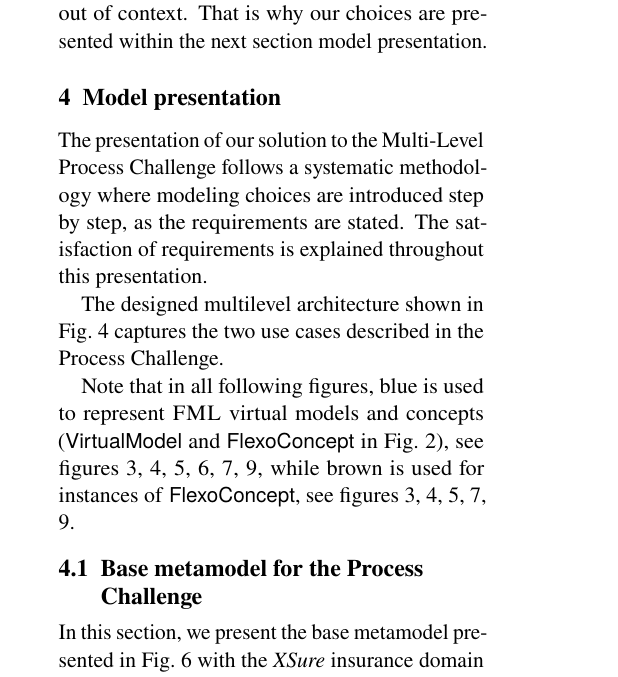
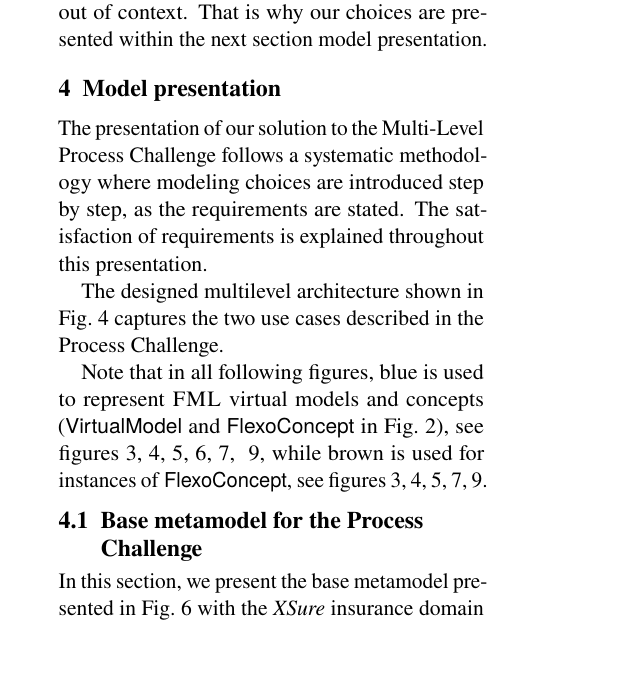
Before and after one commit to labsticc-p4s/multi-process-challenge, a LaTeX document (1-main.tex, which reads 6-modelpresentation.tex): part of one column of page 6 of 21, cut so that both start at the same text, the shorter picture padded with empty space. Compiled offline with pdfLaTeX.

Commit message:
s/ \ref/~\ref

```diff
--- a/6-modelpresentation.tex
+++ b/6-modelpresentation.tex
@@ -6,7 +6,7 @@ The presentation of our solution to the \mlpc follows a systematic methodology w
 
 The designed multilevel architecture shown in Fig.~\ref{fig:MultilevelArchitecture} captures the two use cases described in the Process Challenge.
 
-Note that in all following figures, blue is used to represent \FML virtual models and concepts (\textsf{VirtualModel} and \textsf{FlexoConcept} in Fig.~\ref{fig:mm}), see figures \ref{fig:BPMNSubsetExample}, \ref{fig:MultilevelArchitecture}, \ref{fig:LinguisticAndOntologicInstantiation}, \ref{fig:BaseMetamodel}, \ref{fig:AcmeFullArchitecture},  \ref{fig:ToolingArchitecture}, while brown is used for instances of \textsf{FlexoConcept}, see figures \ref{fig:BPMNSubsetExample}, \ref{fig:MultilevelArchitecture}, \ref{fig:LinguisticAndOntologicInstantiation}, \ref{fig:AcmeFullArchitecture},  \ref{fig:ToolingArchitecture}.
+Note that in all following figures, blue is used to represent \FML virtual models and concepts (\textsf{VirtualModel} and \textsf{FlexoConcept} in Fig.~\ref{fig:mm}), see figures~\ref{fig:BPMNSubsetExample},~\ref{fig:MultilevelArchitecture},~\ref{fig:LinguisticAndOntologicInstantiation},~\ref{fig:BaseMetamodel},~\ref{fig:AcmeFullArchitecture}, ~\ref{fig:ToolingArchitecture}, while brown is used for instances of \textsf{FlexoConcept}, see figures~\ref{fig:BPMNSubsetExample},~\ref{fig:MultilevelArchitecture},~\ref{fig:LinguisticAndOntologicInstantiation},~\ref{fig:AcmeFullArchitecture},~\ref{fig:ToolingArchitecture}.
 % 3, 4, 5, 6, 7, 8, 9
 % Expliquer que le use case XSure ne nécessitait pas l'extension de metamodèle requise pour le usecase Acme Software Developement Process
 
```
